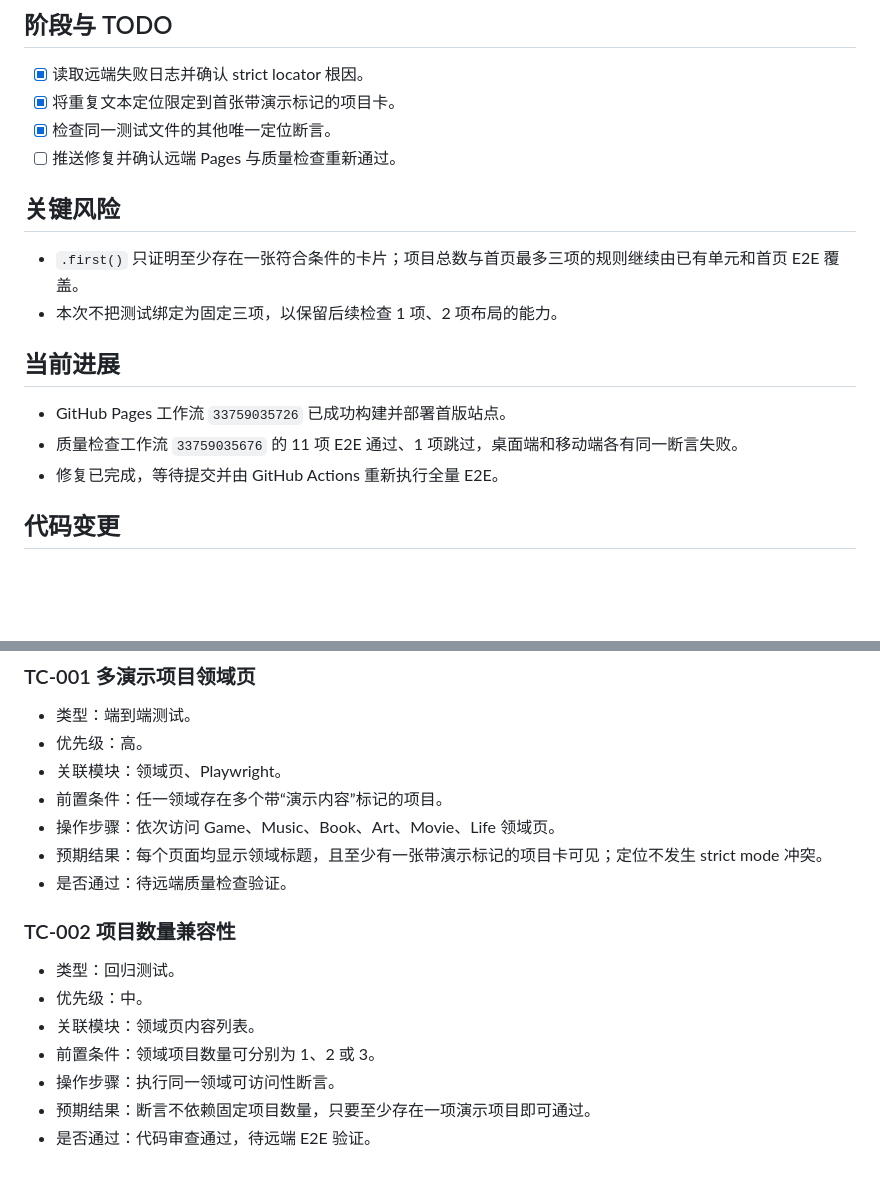
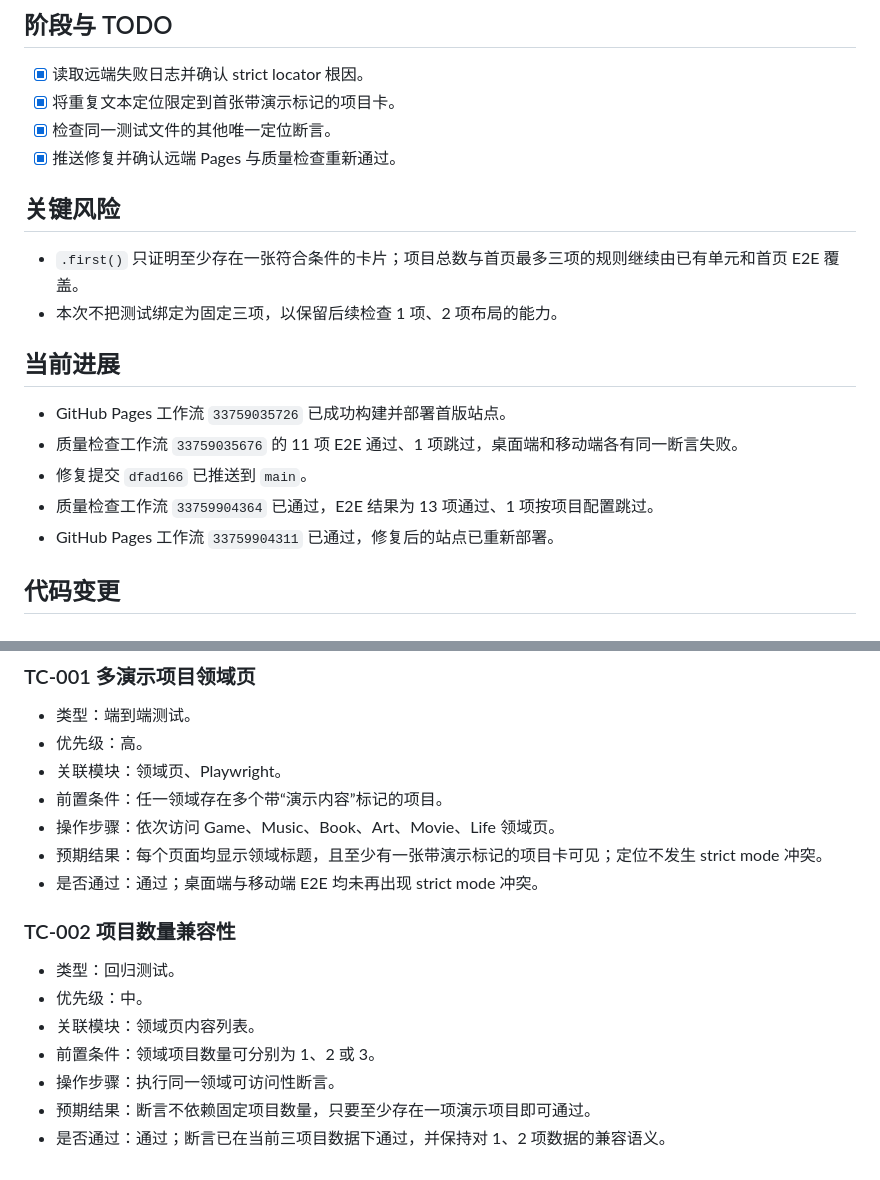
Before and after one commit to LeP-Ton/LabX, a Markdown page: .agentdocs/workflow/20260903210854-fix-module-e2e-demo-card-locator.md, 2 parts joined by grey strips. GitHub-like rendering; blank space fills up the shorter version.

```diff
--- a/.agentdocs/workflow/20260903210854-fix-module-e2e-demo-card-locator.md
+++ b/.agentdocs/workflow/20260903210854-fix-module-e2e-demo-card-locator.md
@@ -17,7 +17,7 @@
 - [x] 读取远端失败日志并确认 strict locator 根因。
 - [x] 将重复文本定位限定到首张带演示标记的项目卡。
 - [x] 检查同一测试文件的其他唯一定位断言。
-- [ ] 推送修复并确认远端 Pages 与质量检查重新通过。
+- [x] 推送修复并确认远端 Pages 与质量检查重新通过。
 
 ## 关键风险
 
@@ -28,7 +28,9 @@
 
 - GitHub Pages 工作流 `33759035726` 已成功构建并部署首版站点。
 - 质量检查工作流 `33759035676` 的 11 项 E2E 通过、1 项跳过，桌面端和移动端各有同一断言失败。
-- 修复已完成，等待提交并由 GitHub Actions 重新执行全量 E2E。
+- 修复提交 `dfad166` 已推送到 `main`。
+- 质量检查工作流 `33759904364` 已通过，E2E 结果为 13 项通过、1 项按项目配置跳过。
+- GitHub Pages 工作流 `33759904311` 已通过，修复后的站点已重新部署。
 
 ## 代码变更
 
@@ -81,7 +83,7 @@ index e59d5c0..5773ff9 100644
 - 前置条件：任一领域存在多个带“演示内容”标记的项目。
 - 操作步骤：依次访问 Game、Music、Book、Art、Movie、Life 领域页。
 - 预期结果：每个页面均显示领域标题，且至少有一张带演示标记的项目卡可见；定位不发生 strict mode 冲突。
-- 是否通过：待远端质量检查验证。
+- 是否通过：通过；桌面端与移动端 E2E 均未再出现 strict mode 冲突。
 
 ### TC-002 项目数量兼容性
 
@@ -91,4 +93,4 @@ index e59d5c0..5773ff9 100644
 - 前置条件：领域项目数量可分别为 1、2 或 3。
 - 操作步骤：执行同一领域可访问性断言。
 - 预期结果：断言不依赖固定项目数量，只要至少存在一项演示项目即可通过。
-- 是否通过：代码审查通过，待远端 E2E 验证。
+- 是否通过：通过；断言已在当前三项目数据下通过，并保持对 1、2 项数据的兼容语义。
```
Also changed, not shown: .agentdocs/workflow/20260903205305-publish-labx-to-github-pages.md (+5 -3 lines).
